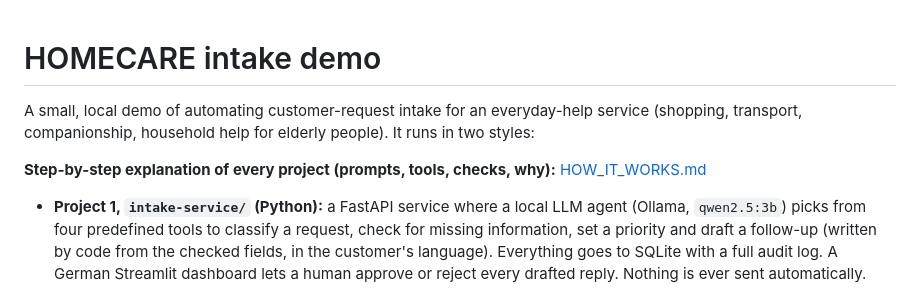
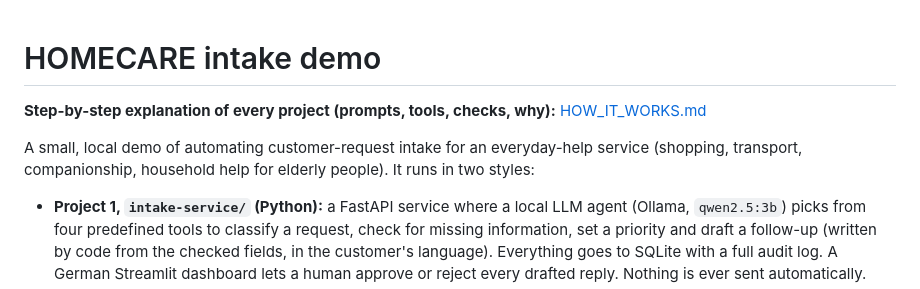
Before and after one commit to LomadaDharmateja/homecare-demo, a Markdown page: README.md, the part around the change. GitHub-like rendering.

Commit message:
README: move HOW_IT_WORKS link under title
Co-Authored-By: Claude Opus 5.5 <noreply@anthropic.com>

```diff
--- a/README.md
+++ b/README.md
@@ -1,9 +1,9 @@
 # HOMECARE intake demo
+
+**Step-by-step explanation of every project (prompts, tools, checks, why):** [HOW_IT_WORKS.md](HOW_IT_WORKS.md)
 
 A small, local demo of automating customer-request intake for an everyday-help service
 (shopping, transport, companionship, household help for elderly people). It runs in two styles:
-
-**Step-by-step explanation of every project (prompts, tools, checks, why):** [HOW_IT_WORKS.md](HOW_IT_WORKS.md)
 
 - **Project 1, `intake-service/` (Python):** a FastAPI service where a local LLM agent (Ollama, `qwen2.5:3b`)
   picks from four predefined tools to classify a request, check for missing information, set a priority and
```
